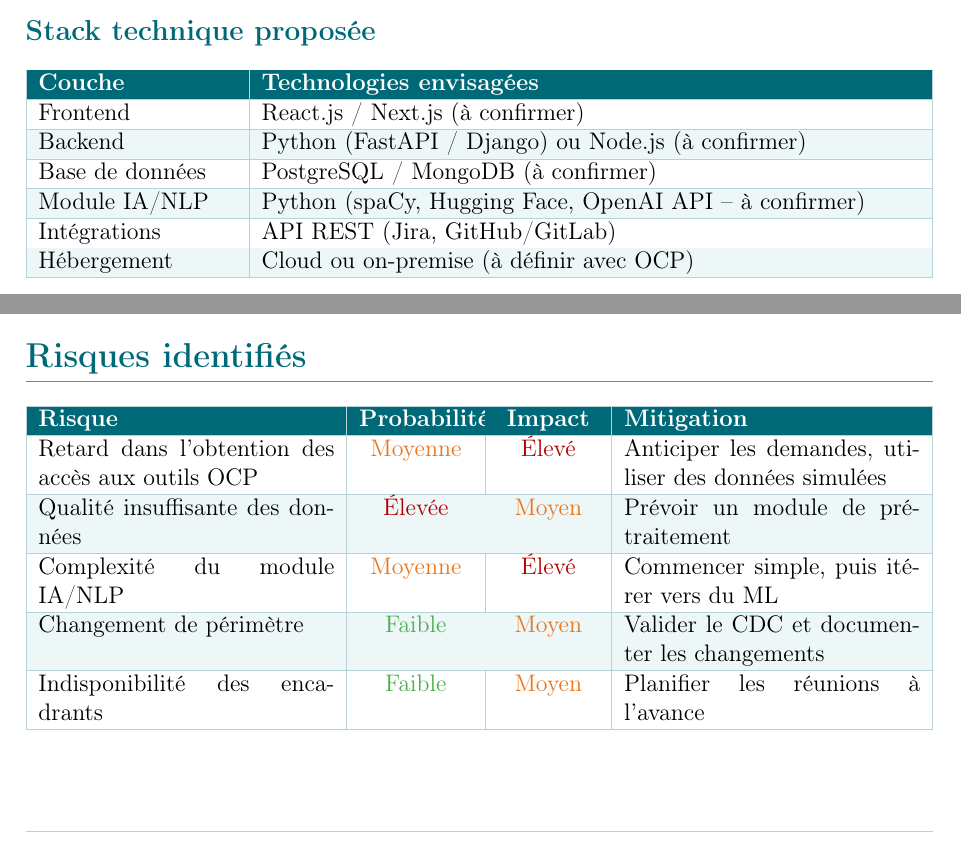
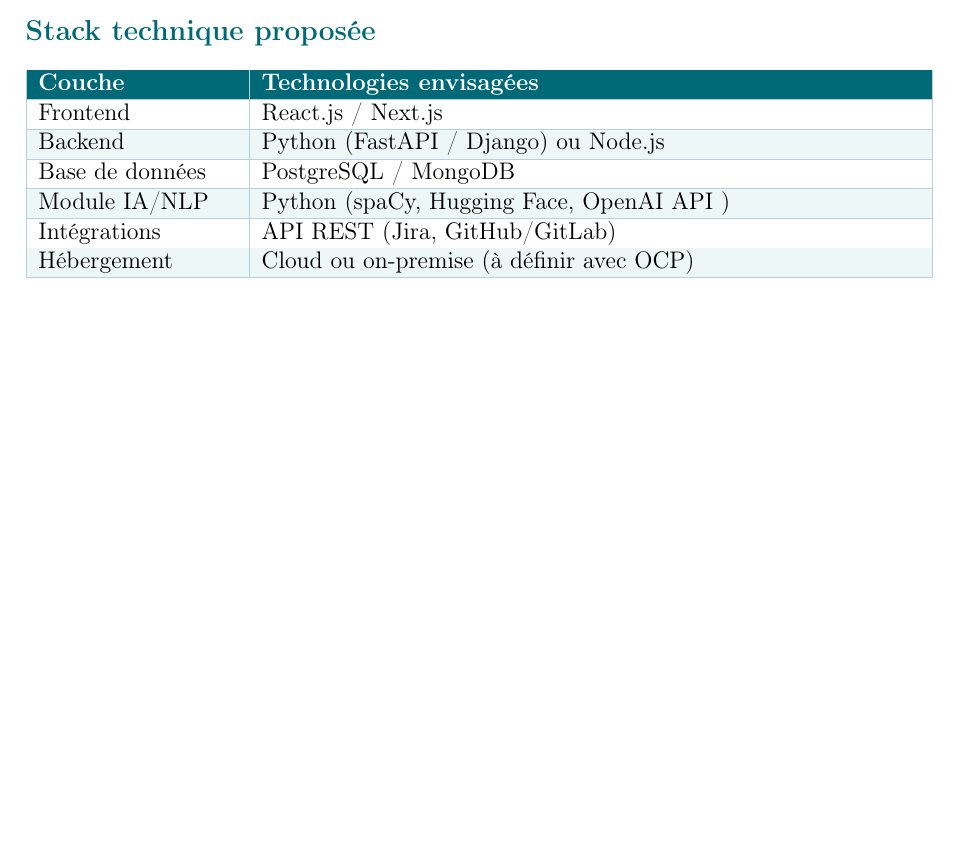
Before and after one commit to houda12um6p/PA-Agent-suivi-de-projets, a LaTeX document (Cahier_de_charges_leap_ocp/main.tex): two parts of pages 8 and 10 of 12 before the commit and part of page 8 of 12 after it, the two joined at a grey line, cut so that both start at the same text, the shorter picture padded with empty space. Compiled offline with pdfLaTeX.

Commit message:
I updated a new version of the report conforming to your remarks
Updated planning phases and durations, removing unnecessary confirmations and adjusting timelines.

```diff
--- a/Cahier_de_charges_leap_ocp/main.tex
+++ b/Cahier_de_charges_leap_ocp/main.tex
@@ -347,15 +347,15 @@
 \rowcolor{tabheader}
 \textcolor{white}{\textbf{Couche}} & \textcolor{white}{\textbf{Technologies envisag\'ees}} \\
 \hline
-Frontend & React.js / Next.js (\`a confirmer) \\
+Frontend & React.js / Next.js\\
 \hline
 \rowcolor{tabalt}
-Backend & Python (FastAPI / Django) ou Node.js (\`a confirmer) \\
+Backend & Python (FastAPI / Django) ou Node.js  \\
 \hline
-Base de donn\'ees & PostgreSQL / MongoDB (\`a confirmer) \\
+Base de donn\'ees & PostgreSQL / MongoDB  \\
 \hline
 \rowcolor{tabalt}
-Module IA/NLP & Python (spaCy, Hugging Face, OpenAI API -- \`a confirmer) \\
+Module IA/NLP & Python (spaCy, Hugging Face, OpenAI API ) \\
 \hline
 Int\'egrations & API REST (Jira, GitHub/GitLab) \\
 \hline
@@ -470,32 +484,7 @@
     \item[\textcolor{accent}{$\blacktriangleright$}] Les encadrants OCP seront disponibles pour les validations r\'eguli\`eres
     \item[\textcolor{accent}{$\blacktriangleright$}] La stack technique sera valid\'ee lors des premi\`eres r\'eunions
 \end{itemize}
-
-% ========== 11. RISQUES ==========
-\section{Risques identifi\'es}
-
-\begin{center}
-\arrayrulecolor{bordercolor}
-\begin{tabularx}{\textwidth}{|X|C{2cm}|C{1.8cm}|X|}
-\hline
-\rowcolor{tabheader}
-\textcolor{white}{\textbf{Risque}} & \textcolor{white}{\textbf{Probabilit\'e}} & \textcolor{white}{\textbf{Impact}} & \textcolor{white}{\textbf{Mitigation}} \\
-\hline
-Retard dans l'obtention des acc\`es aux outils OCP & \textcolor{accent}{Moyenne} & \textcolor{red!70!black}{\'Elev\'e} & Anticiper les demandes, utiliser des donn\'ees simul\'ees \\
-\hline
-\rowcolor{tabalt}
-Qualit\'e insuffisante des donn\'ees & \textcolor{red!70!black}{\'Elev\'ee} & \textcolor{accent}{Moyen} & Pr\'evoir un module de pr\'e-traitement \\
-\hline
-Complexit\'e du module IA/NLP & \textcolor{accent}{Moyenne} & \textcolor{red!70!black}{\'Elev\'e} & Commencer simple, puis it\'erer vers du ML \\
-\hline
-\rowcolor{tabalt}
-Changement de p\'erim\`etre & \textcolor{secondary}{Faible} & \textcolor{accent}{Moyen} & Valider le CDC et documenter les changements \\
-\hline
-Indisponibilit\'e des encadrants & \textcolor{secondary}{Faible} & \textcolor{accent}{Moyen} & Planifier les r\'eunions \`a l'avance \\
-\hline
-\end{tabularx}
-\end{center}
-
+\newpage
 % ========== 12. GLOSSAIRE ==========
 \section{Glossaire}
 
```
Also changed, not shown: Cahier_de_charges_leap_ocp/main.tex (30 more changed lines).
